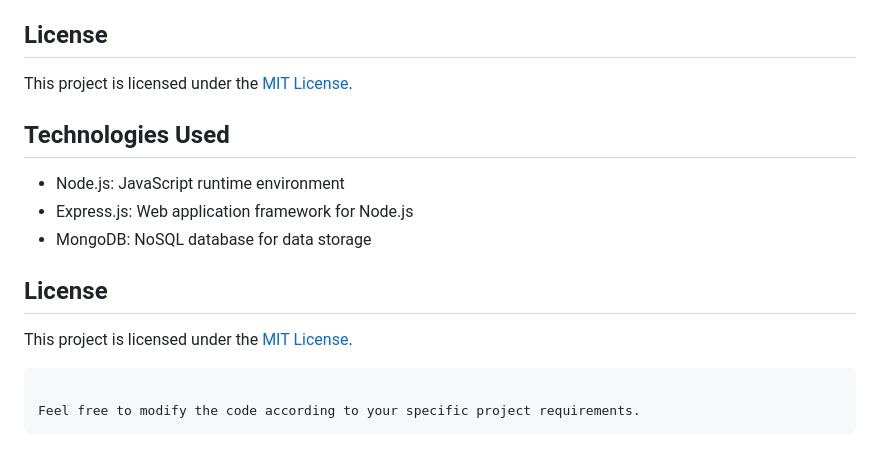
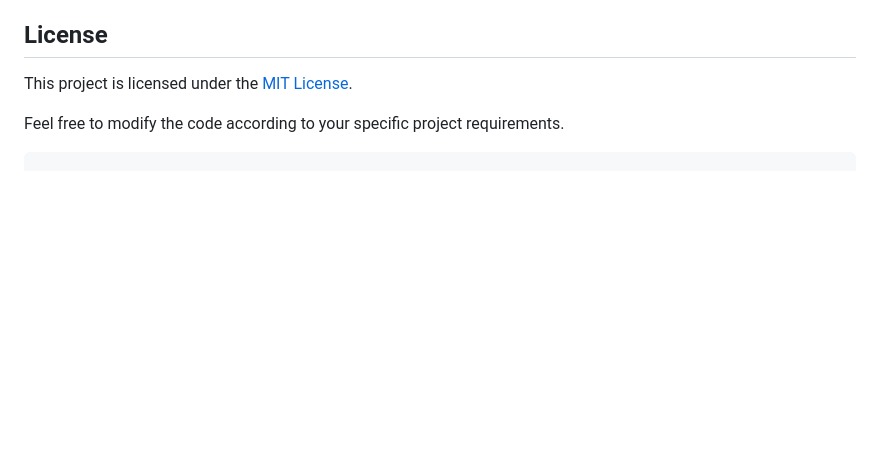
Before and after one commit to MahamdSirafi/-traffic, a Markdown page: README.md, the part around the change. Drawn GitHub-style; blank space fills up the shorter version.

````diff
--- a/README.md
+++ b/README.md
@@ -133,17 +133,5 @@ GMAIL_PASSWORD=
 
 This project is licensed under the [MIT License](LICENSE).
 
-## Technologies Used
-
-- Node.js: JavaScript runtime environment
-- Express.js: Web application framework for Node.js
-- MongoDB: NoSQL database for data storage
-
-## License
-
-This project is licensed under the [MIT License](LICENSE).
-
-```
-
 Feel free to modify the code according to your specific project requirements.
 ```
````
